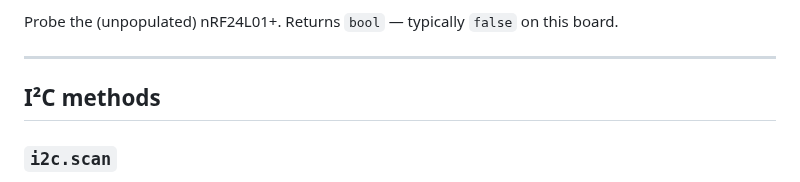
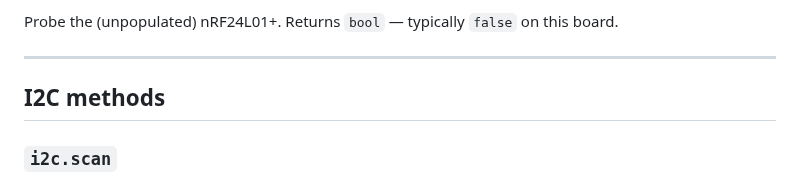
Before and after one commit to isc-fs/IFS_HIL, a Markdown page: docs/broker-api.md, the part around the change. Drawn GitHub-style.

```diff
--- a/docs/broker-api.md
+++ b/docs/broker-api.md
@@ -495,7 +495,7 @@ Probe the (unpopulated) nRF24L01+. Returns `bool` — typically
 
 ---
 
-## I²C methods
+## I2C methods
 
 ### `i2c.scan`
 
```
Also changed, not shown: tools/pico_ltc_emulator/README.md (+4 -5 lines), 1 other file.
